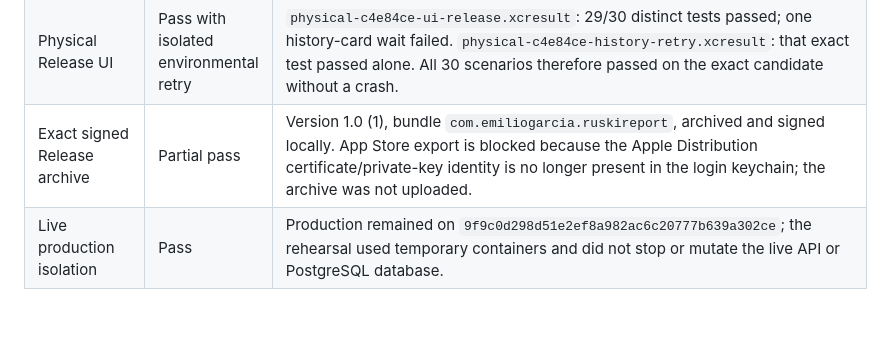
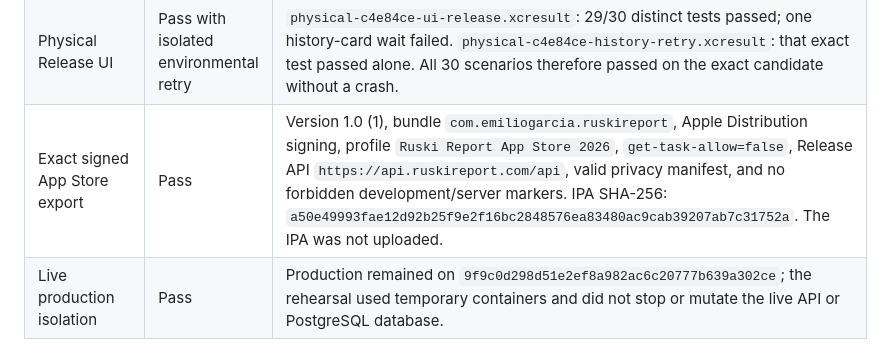
Before and after one commit to EmilioG2004/Ruski-Report, a Markdown page: docs/project-management/release-qualification-evidence.md, the part around the change. Rendered like a GitHub page; blank space fills up the shorter version.

Commit message:
Record exact App Store export

```diff
--- a/docs/project-management/release-qualification-evidence.md
+++ b/docs/project-management/release-qualification-evidence.md
@@ -50,7 +50,7 @@ outside Git. No candidate image was deployed and no build was uploaded.
 | Compact simulator | Pass | `simulator-c4e84ce-unit-debug.xcresult`: 139/139. `simulator-c4e84ce-compact-ui-release.xcresult`: 30/30 distinct UI tests, including light/dark, accessibility, lifecycle/status/content, offline, delayed-failure, retry, and recovery states. |
 | Large simulator | Pass | `simulator-c4e84ce-large-unit-debug.xcresult`: 139/139. `simulator-c4e84ce-large-ui-release.xcresult`: 30/30 distinct UI tests across the same state matrix. |
 | Physical Release UI | Pass with isolated environmental retry | `physical-c4e84ce-ui-release.xcresult`: 29/30 distinct tests passed; one history-card wait failed. `physical-c4e84ce-history-retry.xcresult`: that exact test passed alone. All 30 scenarios therefore passed on the exact candidate without a crash. |
-| Exact signed Release archive | Partial pass | Version 1.0 (1), bundle `com.emiliogarcia.ruskireport`, archived and signed locally. App Store export is blocked because the Apple Distribution certificate/private-key identity is no longer present in the login keychain; the archive was not uploaded. |
+| Exact signed App Store export | Pass | Version 1.0 (1), bundle `com.emiliogarcia.ruskireport`, Apple Distribution signing, profile `Ruski Report App Store 2026`, `get-task-allow=false`, Release API `https://api.ruskireport.com/api`, valid privacy manifest, and no forbidden development/server markers. IPA SHA-256: `a50e49993fae12d92b25f9e2f16bc2848576ea83480ac9cab39207ab7c31752a`. The IPA was not uploaded. |
 | Live production isolation | Pass | Production remained on `9f9c0d298d51e2ef8a982ac6c20777b639a302ce`; the rehearsal used temporary containers and did not stop or mutate the live API or PostgreSQL database. |
 
 ## 2026-10-05 · Earlier Apple And Physical-Device Evidence
```
